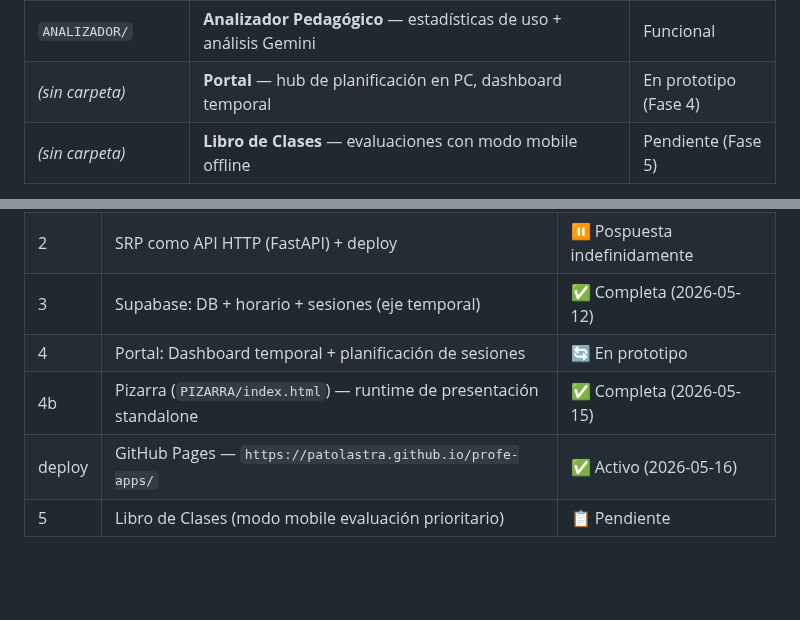
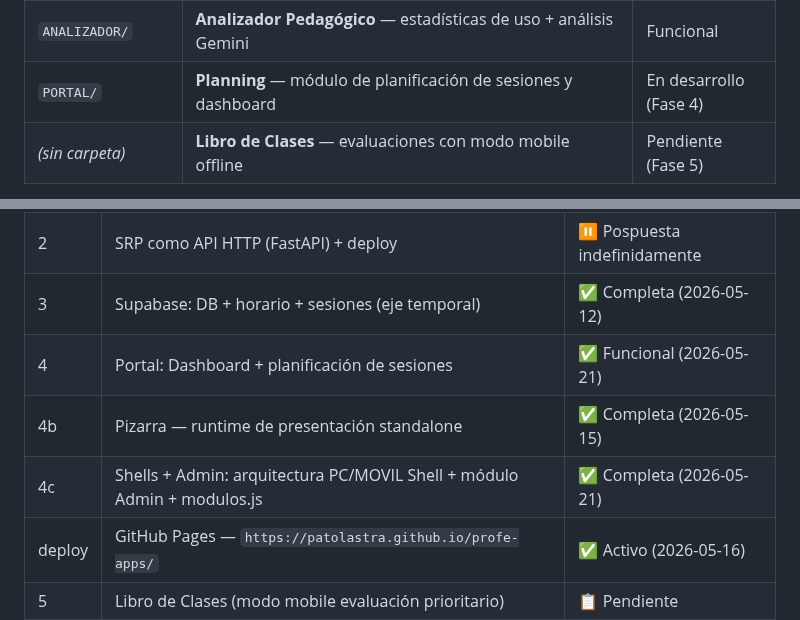
Before and after one commit to patolastra/profe-apps, a Markdown page: CLAUDE.md, 2 parts joined by grey strips. GitHub-like rendering; blank space fills up the shorter version.

```diff
--- a/CLAUDE.md
+++ b/CLAUDE.md
@@ -29,7 +32,7 @@ Ecosistema de aplicaciones pedagógicas para un profesor de música en escuela p
 | `CIFRADO AMERICANO/` | Cifrado de acordes | Planificado |
 | `REPERTORIO/` | **Repertorio** — biblioteca de canciones, visor letras sincronizado, importación iTunes+LRCLIB | **v1 completa** |
 | `ANALIZADOR/` | **Analizador Pedagógico** — estadísticas de uso + análisis Gemini | Funcional |
-| *(sin carpeta)* | **Portal** — hub de planificación en PC, dashboard temporal | En prototipo (Fase 4) |
+| `PORTAL/` | **Planning** — módulo de planificación de sesiones y dashboard | En desarrollo (Fase 4) |
 | *(sin carpeta)* | **Libro de Clases** — evaluaciones con modo mobile offline | Pendiente (Fase 5) |
 
 **Sub-secciones dentro de SRP** (no son módulos independientes): Captura de ideas, Bienestar, Jefatura, Administrativos, Mensajes, Planificaciones.
@@ -222,8 +236,9 @@ Las carpetas de apps sin `CLAUDE.md` propio (Metalófono, Tablaturas, etc.) no t
 | 1 | SRP Mobile UI completa (Bitácora + Panel como PWA) | ✅ Completa (2026-05-13) |
 | 2 | SRP como API HTTP (FastAPI) + deploy | ⏸ Pospuesta indefinidamente |
 | 3 | Supabase: DB + horario + sesiones (eje temporal) | ✅ Completa (2026-05-12) |
-| 4 | Portal: Dashboard temporal + planificación de sesiones | 🔄 En prototipo |
-| 4b | Pizarra (`PIZARRA/index.html`) — runtime de presentación standalone | ✅ Completa (2026-05-15) |
+| 4 | Portal: Dashboard + planificación de sesiones | ✅ Funcional (2026-05-21) |
+| 4b | Pizarra — runtime de presentación standalone | ✅ Completa (2026-05-15) |
+| 4c | Shells + Admin: arquitectura PC/MOVIL Shell + módulo Admin + modulos.js | ✅ Completa (2026-05-21) |
 | deploy | GitHub Pages — `https://patolastra.github.io/profe-apps/` | ✅ Activo (2026-05-16) |
 | 5 | Libro de Clases (modo mobile evaluación prioritario) | 📋 Pendiente |
 | 6 | Presentaciones (offline + invitado) + deep linking básico | 📋 Pendiente |
```
Also changed, not shown: other parts of CLAUDE.md (+19 -5 lines).
